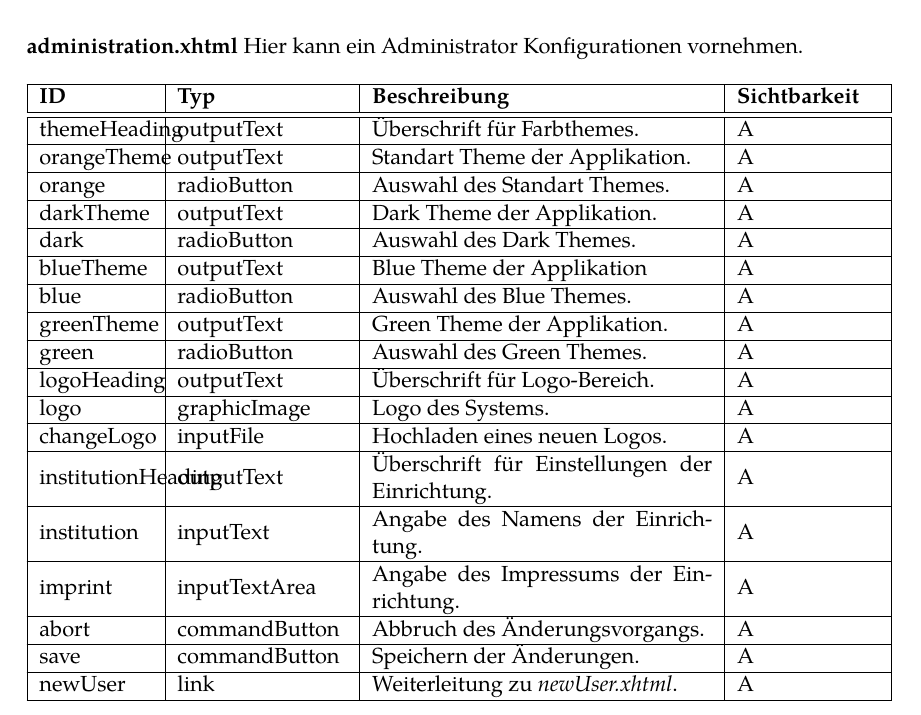
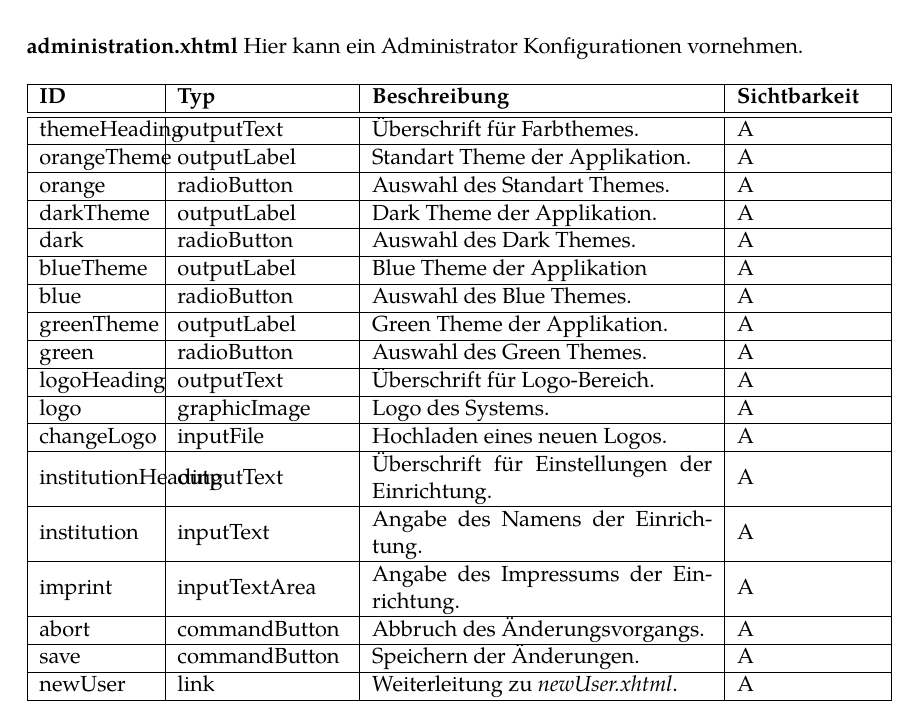
Before and after one commit to guersterst/LasEs, a LaTeX document (docs/Entwurf/Main.tex, which reads docs/Entwurf/Facelets.tex): part of page 13 of 16, cut so that both start at the same text. Compiled offline with XeLaTeX.

Commit message:
administration

```diff
--- a/docs/Entwurf/Facelets.tex
+++ b/docs/Entwurf/Facelets.tex
@@ -728,19 +728,19 @@ In diesem Fenster wird der Administrator angewiesen, die Änderung mit seinem Pa
 
         \fentry{themeHeading}{outputText}{Überschrift für Farbthemes.}{A}
 
-        \fentry{orangeTheme}{outputText}{Standart Theme der Applikation.}{A}
+        \fentry{orangeTheme}{outputLabel}{Standart Theme der Applikation.}{A}
 
         \fentry{orange}{radioButton}{Auswahl des Standart Themes.}{A}
 
-        \fentry{darkTheme}{outputText}{Dark Theme der Applikation.}{A}
+        \fentry{darkTheme}{outputLabel}{Dark Theme der Applikation.}{A}
 
         \fentry{dark}{radioButton}{Auswahl des Dark Themes.}{A}
 
-        \fentry{blueTheme}{outputText}{Blue Theme der Applikation}{A}
+        \fentry{blueTheme}{outputLabel}{Blue Theme der Applikation}{A}
 
         \fentry{blue}{radioButton}{Auswahl des Blue Themes.}{A}
 
-        \fentry{greenTheme}{outputText}{Green Theme der Applikation.}{A}
+        \fentry{greenTheme}{outputLabel}{Green Theme der Applikation.}{A}
 
         \fentry{green}{radioButton}{Auswahl des Green Themes.}{A}
 
```
Also changed, not shown: docs/Entwurf/Facelets.tex (2 more changed lines).
